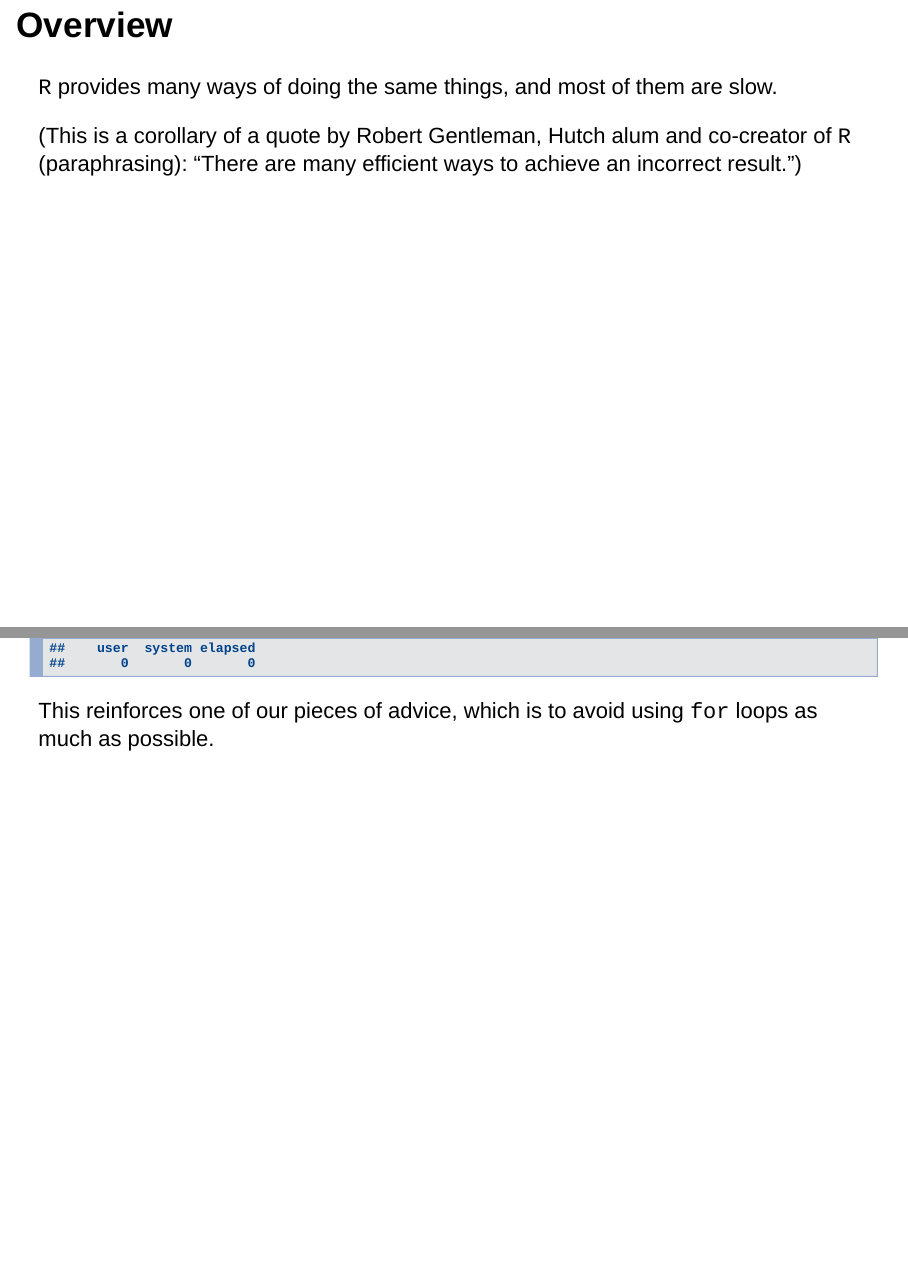
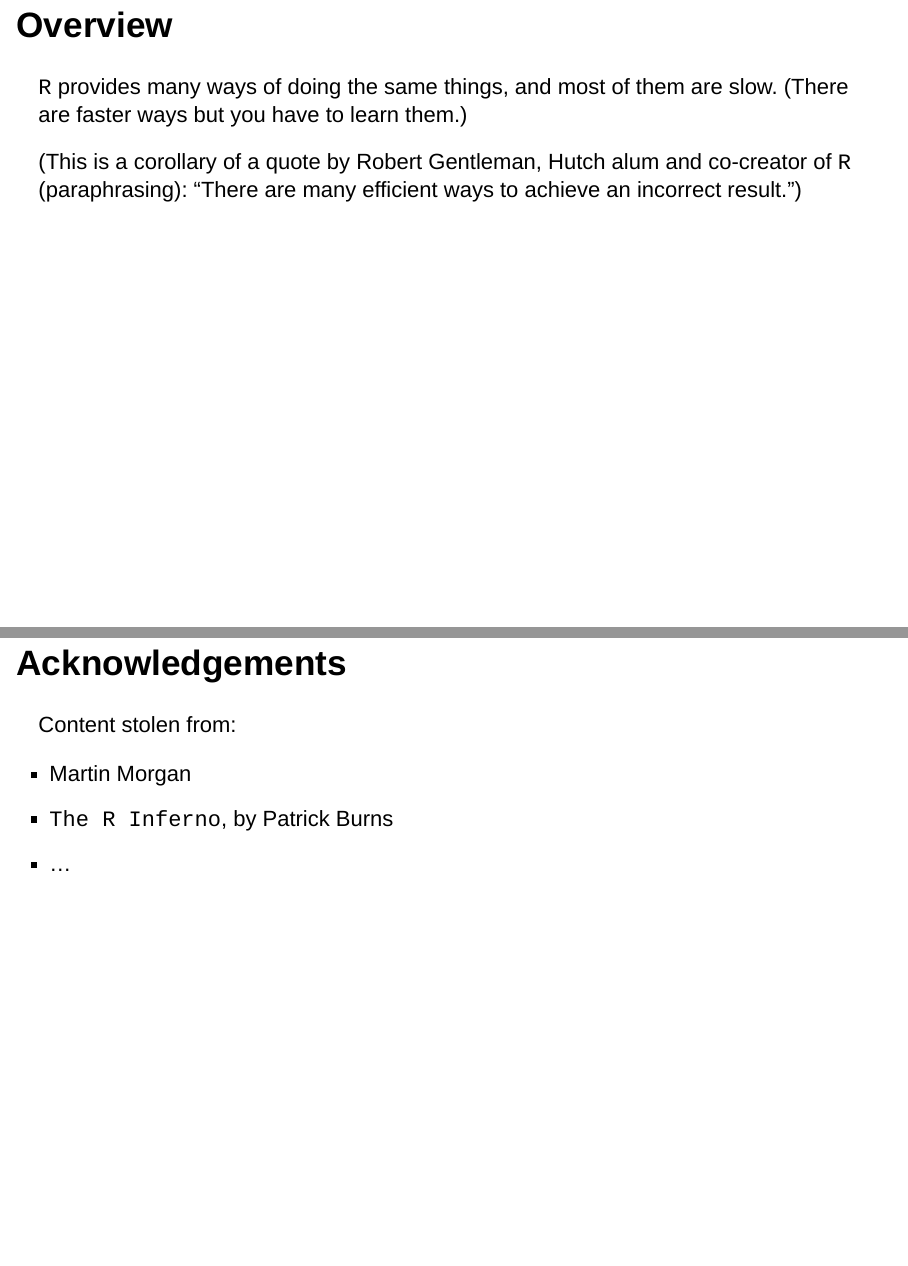
Before and after one commit to FredHutch/efficient_r, an R Markdown document (efficient_R.Rmd): pages 2 and 8 of 8 before the commit and pages 2 and 9 of 9 after it, joined at a grey line. Rendered offline with R 4.5, knitr and Pandoc, with nearby package versions.

Commit message:
dynamic date, acknowledgements, corrections

```diff
--- a/efficient_R.Rmd
+++ b/efficient_R.Rmd
@@ -8,6 +8,7 @@ output: slidy_presentation
 ## Overview
 
 `R` provides many ways of doing the same things, and most of them are slow.
+(There are faster ways but you have to learn them.)
 
 (This is a corollary of a quote by Robert Gentleman,
 Hutch alum and co-creator of `R` (paraphrasing): "There are many efficient ways
@@ -104,3 +105,11 @@ system.time(v <- 1:10000) # 1:10000 is already a vector.
 
 This reinforces one of our pieces of advice, which is to avoid using
 `for` loops as much as possible.
+
+## Acknowledgements
+
+Content stolen from:
+
+* Martin Morgan
+* `The R Inferno`, by Patrick Burns
+* ...
```
Also changed, not shown: efficient_R.Rmd (4 more changed lines).
